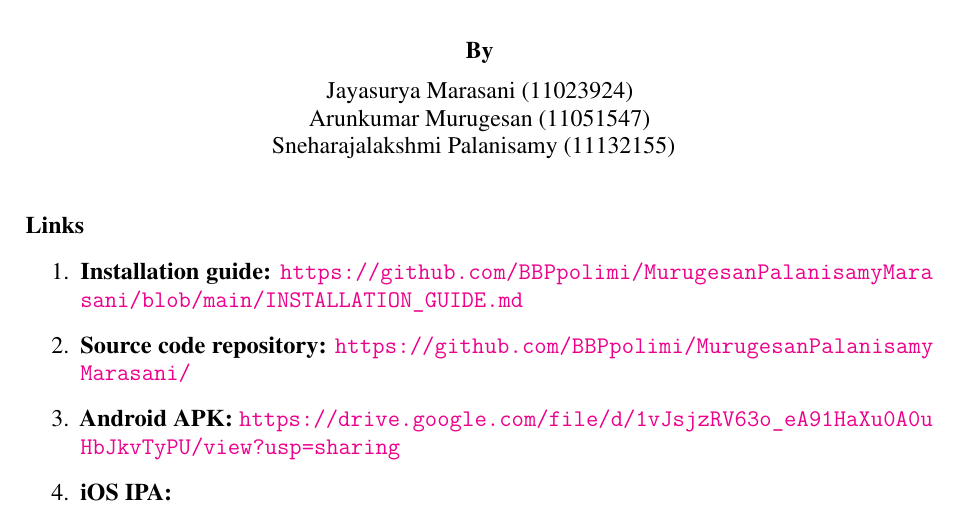
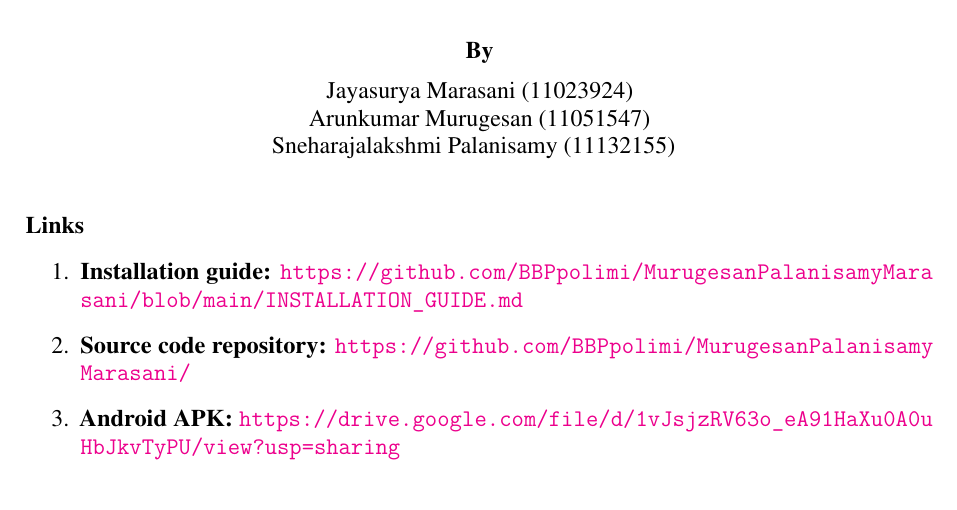
Before and after one commit to BBPpolimi/MurugesanPalanisamyMarasani, a LaTeX document (Deliverables/ITD/main.tex): part of page 1 of 30, cut so that both start at the same text. Compiled offline with pdfLaTeX; a LaTeX package or settings file that is missing is left out.

Commit message:
Updated ITD Folder

```diff
--- a/Deliverables/ITD/main.tex
+++ b/Deliverables/ITD/main.tex
@@ -56,7 +56,7 @@
     \item \textbf{Installation guide:} \url{https://github.com/BBPpolimi/MurugesanPalanisamyMarasani/blob/main/INSTALLATION_GUIDE.md}
     \item \textbf{Source code repository:} \url{https://github.com/BBPpolimi/MurugesanPalanisamyMarasani/}
     \item \textbf{Android APK:} \url{https://drive.google.com/file/d/1vJsjzRV63o_eA91HaXu0A0uHbJkvTyPU/view?usp=sharing}
-    \item \textbf{iOS IPA:} \url{}
+
 \end{enumerate}
 }
 
```
Also changed, not shown: Deliverables/ITD/main.pdf, 2 other files.
